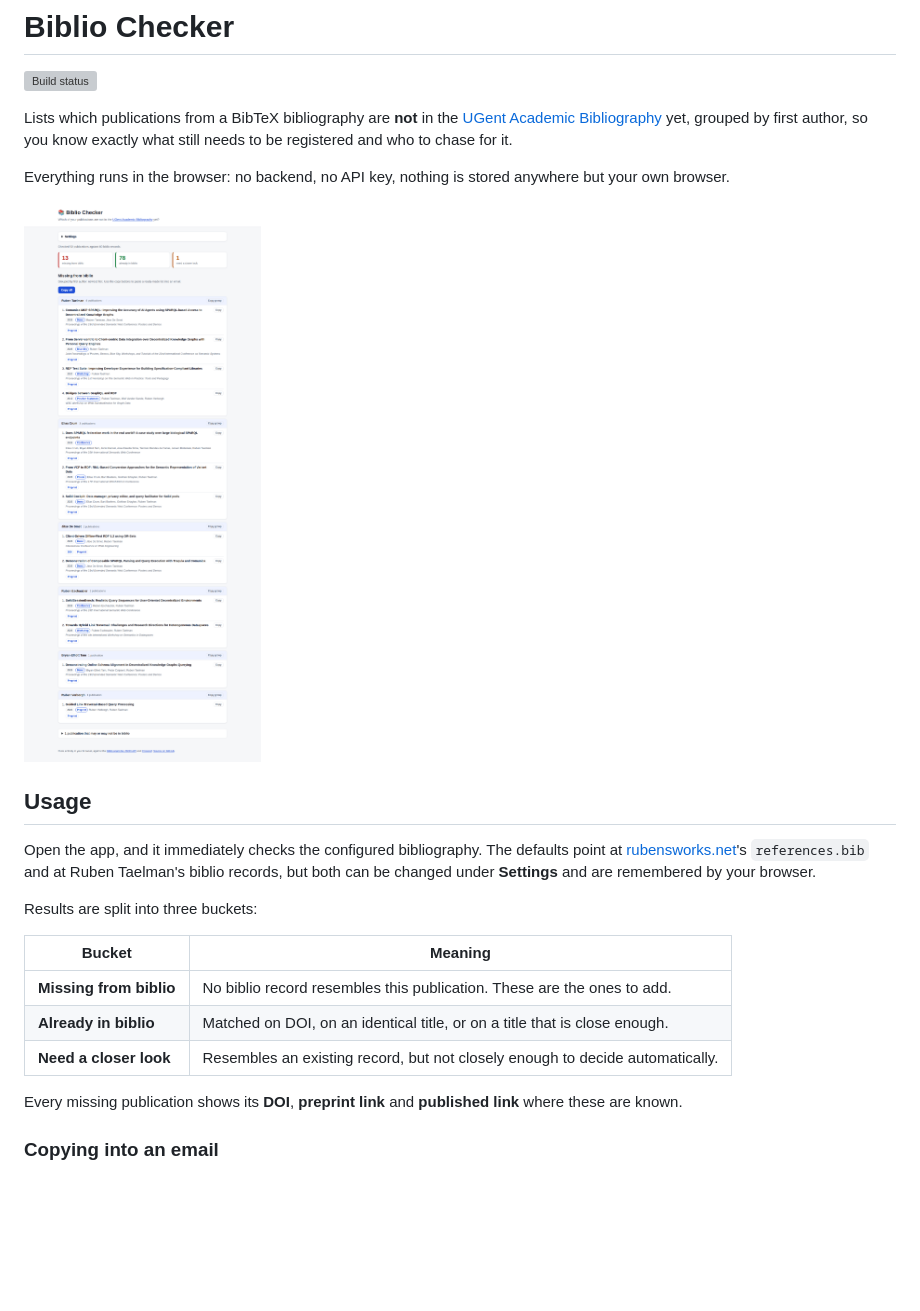
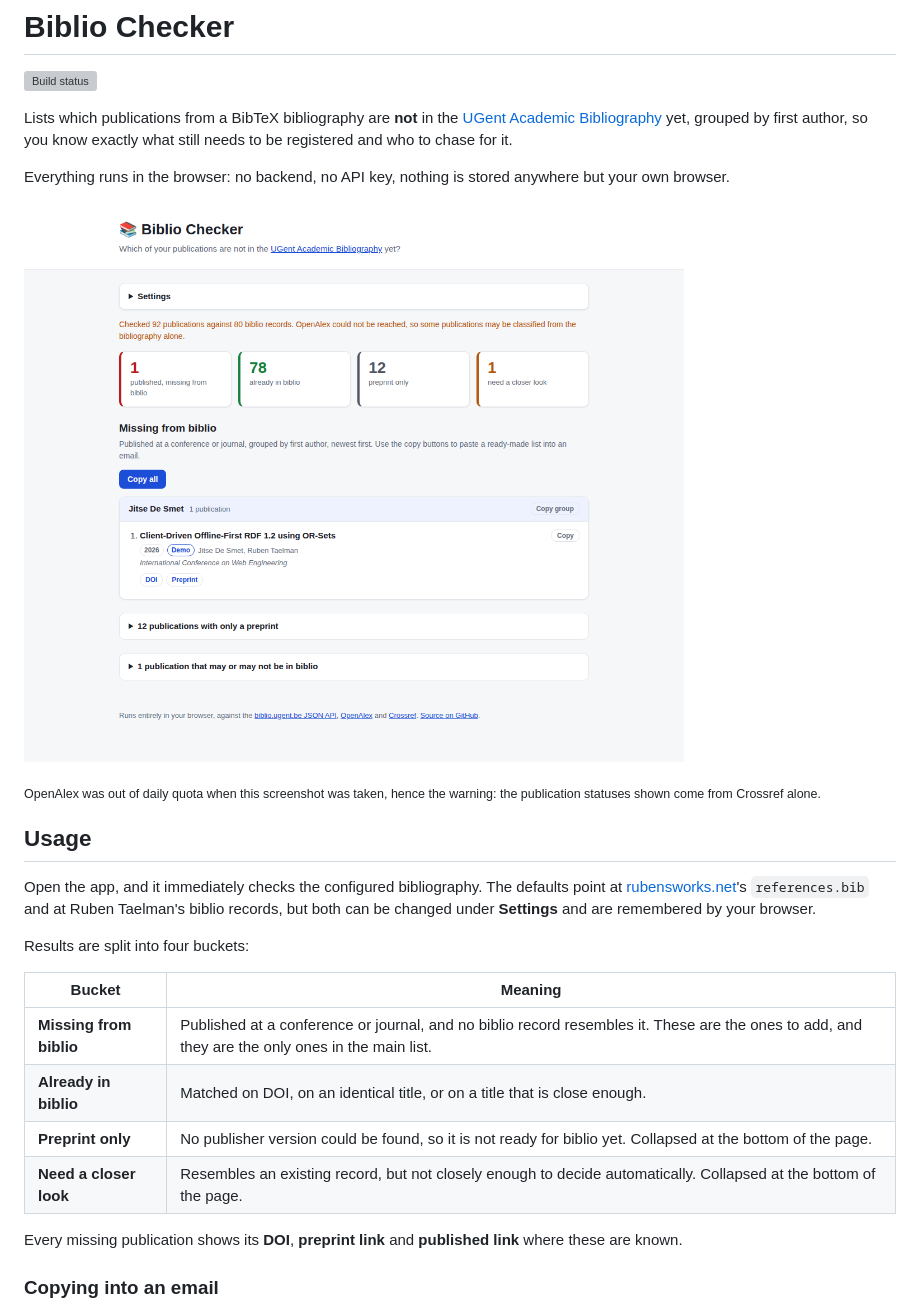
Before and after one commit to rubensworks/biblio-checker, a Markdown page: README.md, the part around one of its changes. Drawn GitHub-style; pictures changed too: docs/screenshot.png; blank space fills up the shorter version; grey boxes are pictures that could not be loaded.

```diff
--- a/README.md
+++ b/README.md
@@ -10,19 +10,23 @@ Everything runs in the browser: no backend, no API key, nothing is stored anywhe
 
 ![Screenshot of Biblio Checker](docs/screenshot.png)
 
+<sub>OpenAlex was out of daily quota when this screenshot was taken, hence the warning: the publication statuses
+shown come from Crossref alone.</sub>
+
 ## Usage
 
 Open the app, and it immediately checks the configured bibliography.
 The defaults point at [rubensworks.net](https://www.rubensworks.net/)'s `references.bib` and at Ruben Taelman's
 biblio records, but both can be changed under **Settings** and are remembered by your browser.
 
-Results are split into three buckets:
+Results are split into four buckets:
 
 | Bucket | Meaning |
 | --- | --- |
-| **Missing from biblio** | No biblio record resembles this publication. These are the ones to add. |
+| **Missing from biblio** | Published at a conference or journal, and no biblio record resembles it. These are the ones to add, and they are the only ones in the main list. |
 | **Already in biblio** | Matched on DOI, on an identical title, or on a title that is close enough. |
-| **Need a closer look** | Resembles an existing record, but not closely enough to decide automatically. |
+| **Preprint only** | No publisher version could be found, so it is not ready for biblio yet. Collapsed at the bottom of the page. |
+| **Need a closer look** | Resembles an existing record, but not closely enough to decide automatically. Collapsed at the bottom of the page. |
 
 Every missing publication shows its **DOI**, **preprint link** and **published link** where these are known.
 
```
Also changed, not shown: other parts of README.md (+24 -3 lines), 16 other files.
